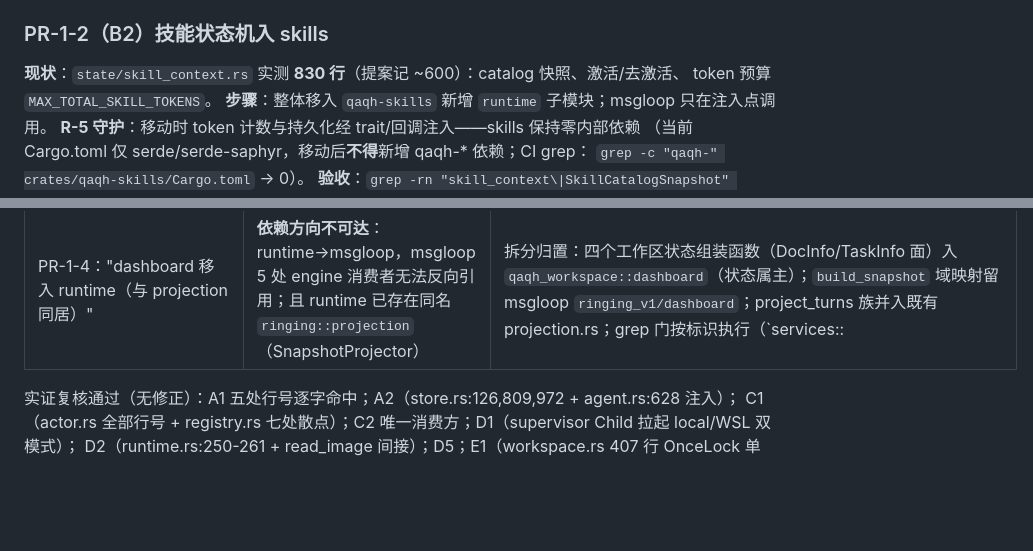
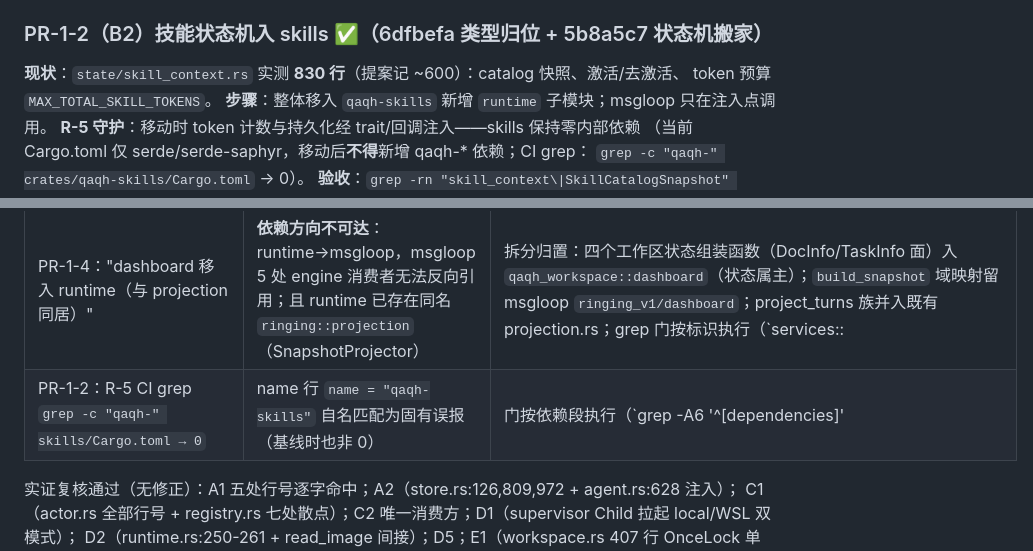
Before and after one commit to QAQTam/QAQ-Harness, a Markdown page: docs/PLAN.md, 2 parts joined by grey strips. Drawn GitHub-style; blank space fills up the shorter version.

Commit message:
docs(plan): PR-1-2 完成标记 + R-5 grep 口径勘误

```diff
--- a/docs/PLAN.md
+++ b/docs/PLAN.md
@@ -209,7 +209,7 @@ re-export 面删除。
 **验收**：`grep -rn "authorization::\|permission::" crates/qaqh-msgloop/src` → 0；
 `grep -rn "TrustedFolderSet" crates/qaqh-msgloop/src` → 0。
 
-### PR-1-2（B2）技能状态机入 skills
+### PR-1-2（B2）技能状态机入 skills ✅（6dfbefa 类型归位 + 5b8a5c7 状态机搬家）
 **现状**：`state/skill_context.rs` 实测 **830 行**（提案记 ~600）：catalog 快照、激活/去激活、
 token 预算 `MAX_TOTAL_SKILL_TOKENS`。
 **步骤**：整体移入 `qaqh-skills` 新增 `runtime` 子模块；msgloop 只在注入点调用。
@@ -430,6 +430,7 @@ workspace lib + serve 集成全绿（含 PR-0-3 修复的那批）。
 | PR-1-5 验收 `grep "SessionManager" msgloop → 0` | 与自身步骤 2"注入 `&'static SessionManager`"矛盾（字段/参数必含类型名） | 执行口径 = `SessionManager::global()` 调用清零；注入句柄的类型引用保留至 Phase 3 收敛 |
 | PR-1-8 范围（engine_session reload + init/init_subagent 两处） | `init_subagent` **生产零调用**（唯一提及是 subagent 文档注释）；`init` 仅测试调用 | `init` 改收 `Config` 参数（调用方注入）；`init_subagent` 删除；config crate 新增 `watch::authoritative()`（磁盘权威 + 镜像回退，Option 语义兼容 bootstrap/reload 两端） |
 | PR-1-4："dashboard 移入 runtime（与 projection 同居）" | **依赖方向不可达**：runtime→msgloop，msgloop 5 处 engine 消费者无法反向引用；且 runtime 已存在同名 `ringing::projection`（SnapshotProjector） | 拆分归置：四个工作区状态组装函数（DocInfo/TaskInfo 面）入 `qaqh_workspace::dashboard`（状态属主）；`build_snapshot` 域映射留 msgloop `ringing_v1/dashboard`；project_turns 族并入既有 projection.rs；grep 门按标识执行（`services::|project_turns|DocInfo|file_write_paths` → 0） |
+| PR-1-2：R-5 CI grep `grep -c "qaqh-" skills/Cargo.toml → 0` | name 行 `name = "qaqh-skills"` 自名匹配为固有误报（基线时也非 0） | 门按依赖段执行（`grep -A6 '^\[dependencies\]' | grep -c qaqh-` → 0）；技能会话三类型迁 skills 后 types re-export 兼容，types→skills 单向无环 |
 
 实证复核通过（无修正）：A1 五处行号逐字命中；A2（store.rs:126,809,972 + agent.rs:628 注入）；
 C1（actor.rs 全部行号 + registry.rs 七处散点）；C2 唯一消费方；D1（supervisor Child 拉起 local/WSL 双模式）；
```
